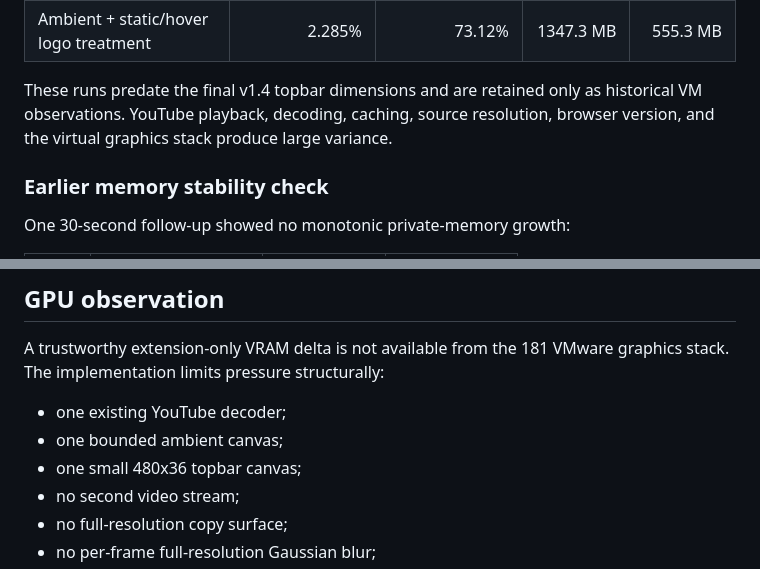
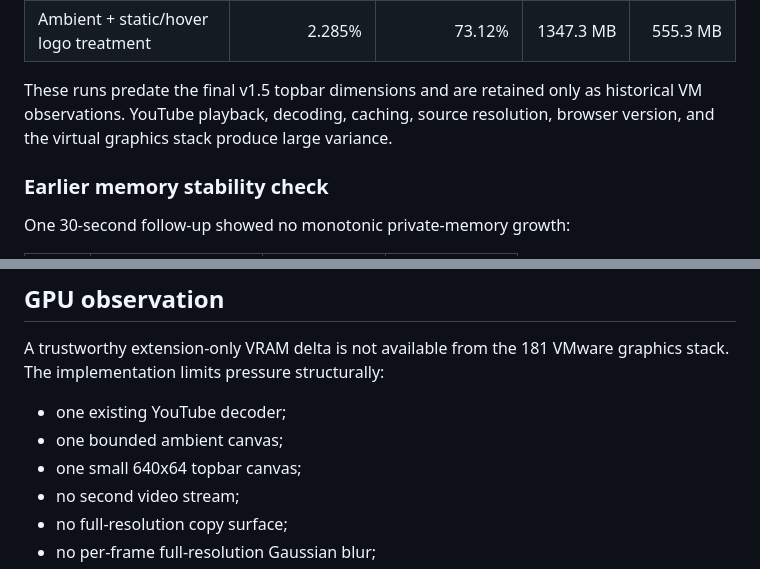
Before and after one commit to trinhtanphat/youtube-fullbleed-ambient, a Markdown page: PERFORMANCE.md, 2 parts joined by grey strips. Rendered like a GitHub page.

```diff
--- a/PERFORMANCE.md
+++ b/PERFORMANCE.md
@@ -68,7 +72,7 @@ A later masthead pass measured:
 | YouTube baseline after reload | 0.259% | 8.28% | 1037.7 MB | 551.3 MB |
 | Ambient + static/hover logo treatment | 2.285% | 73.12% | 1347.3 MB | 555.3 MB |
 
-These runs predate the final v1.4 topbar dimensions and are retained only as historical VM observations. YouTube playback, decoding, caching, source resolution, browser version, and the virtual graphics stack produce large variance.
+These runs predate the final v1.5 topbar dimensions and are retained only as historical VM observations. YouTube playback, decoding, caching, source resolution, browser version, and the virtual graphics stack produce large variance.
 
 ### Earlier memory stability check
 
@@ -89,7 +93,7 @@ A trustworthy extension-only VRAM delta is not available from the 181 VMware gra
 
 - one existing YouTube decoder;
 - one bounded ambient canvas;
-- one small 480x36 topbar canvas;
+- one small 640x64 topbar canvas;
 - no second video stream;
 - no full-resolution copy surface;
 - no per-frame full-resolution Gaussian blur;
```
Also changed, not shown: other parts of PERFORMANCE.md (+8 -4 lines).
